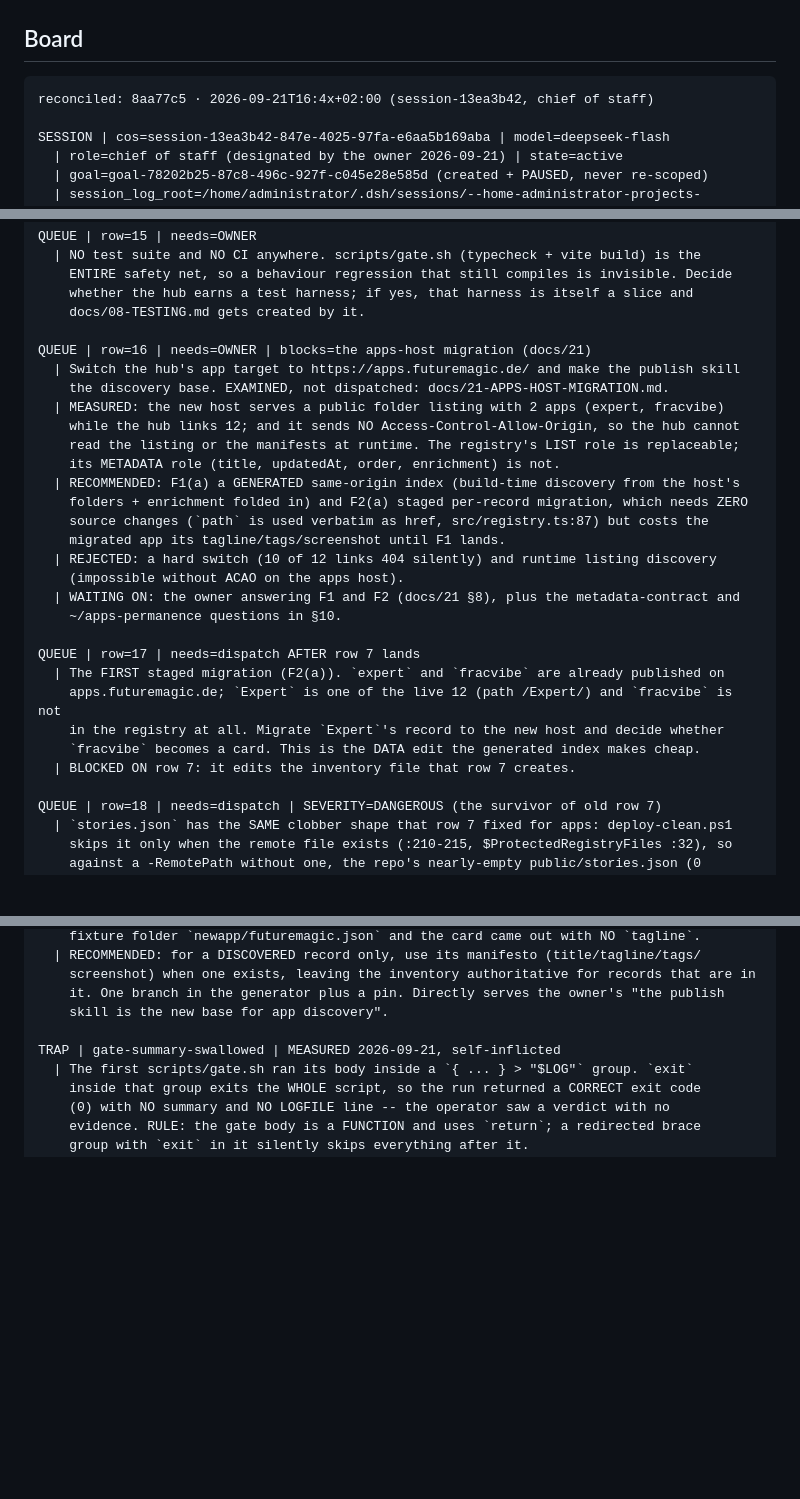
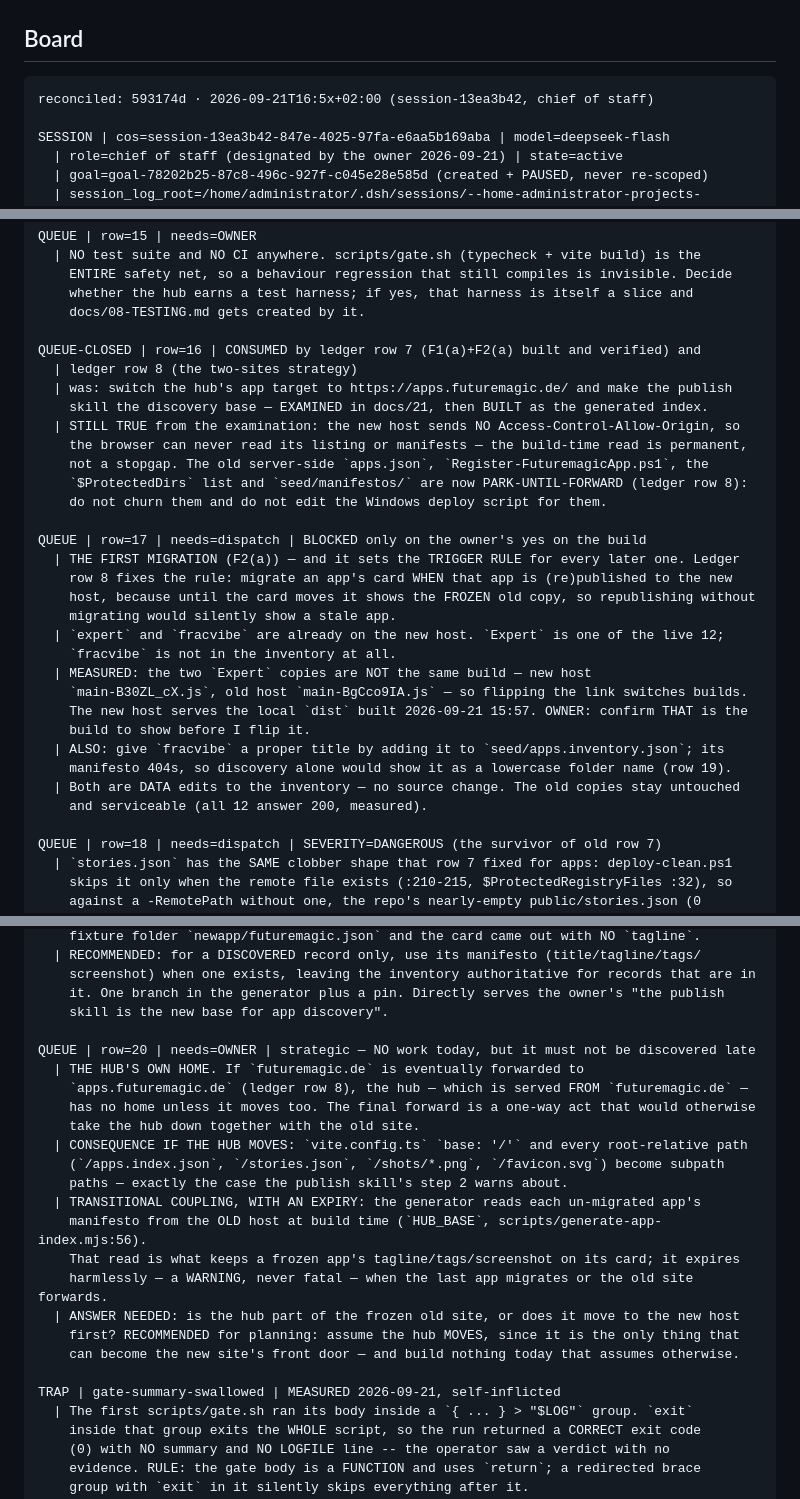
Before and after one commit to ArndRosemeier/futuremagic, a Markdown page: docs/20-ORCHESTRATION.md, 3 parts joined by grey strips. GitHub-like rendering; blank space fills up the shorter version.

Commit message:
Record the two-sites strategy: old site frozen, forward is one late act
Owner, verbatim: "I want to keep apps.futuremagic.de and the old site seperate and
distinct. When everything is stable (much later) i want to just forward the old site
to the new one. For now, the old site is a frozen site and stays servicable."

- docs/17 row 8: the decision, with its measured baseline (ALL 12 old-site app copies
  answer 200; the new host serves 2; the hub answers 200 while /apps.index.json is 404,
  so nothing from row 7 is deployed yet) and the three consequences it forces:
  nothing may sunset an old copy or unify the hosts; the migration is triggered by
  REPUBLISHING an app to the new host rather than by a schedule, because until a card
  moves it shows the frozen old build; and the old site's server-side apps.json,
  Register-FuturemagicApp.ps1, $ProtectedDirs and seed/manifestos/ become
  PARK-UNTIL-FORWARD -- not to be churned, and the Windows deploy script not edited for
  them, since that half of the old clobber hazard dies with the old site.
- docs/20: row 16 closed (consumed by rows 7 and 8); row 17 reframed around the trigger
  rule and blocked only on the owner confirming WHICH Expert build to show (the two
  copies differ: main-B30ZL_cX.js vs main-BgCco9IA.js); and row 20 opened for the
  question this strategy raises -- the HUB has no home if futuremagic.de is forwarded,
  and moving it turns every root-relative path into a subpath path.

No code change. COPIES: none.

````diff
--- a/docs/20-ORCHESTRATION.md
+++ b/docs/20-ORCHESTRATION.md
@@ -41,7 +41,7 @@ dispatching anything.
 ## Board
 
 ```
-reconciled: 8aa77c5 · 2026-09-21T16:4x+02:00 (session-13ea3b42, chief of staff)
+reconciled: 593174d · 2026-09-21T16:5x+02:00 (session-13ea3b42, chief of staff)
 
 SESSION | cos=session-13ea3b42-847e-4025-97fa-e6aa5b169aba | model=deepseek-flash
   | role=chief of staff (designated by the owner 2026-09-21) | state=active
@@ -184,28 +184,31 @@ QUEUE | row=15 | needs=OWNER
     whether the hub earns a test harness; if yes, that harness is itself a slice and
     docs/08-TESTING.md gets created by it.
 
-QUEUE | row=16 | needs=OWNER | blocks=the apps-host migration (docs/21)
-  | Switch the hub's app target to https://apps.futuremagic.de/ and make the publish skill
-    the discovery base. EXAMINED, not dispatched: docs/21-APPS-HOST-MIGRATION.md.
-  | MEASURED: the new host serves a public folder listing with 2 apps (expert, fracvibe)
-    while the hub links 12; and it sends NO Access-Control-Allow-Origin, so the hub cannot
-    read the listing or the manifests at runtime. The registry's LIST role is replaceable;
-    its METADATA role (title, updatedAt, order, enrichment) is not.
-  | RECOMMENDED: F1(a) a GENERATED same-origin index (build-time discovery from the host's
-    folders + enrichment folded in) and F2(a) staged per-record migration, which needs ZERO
-    source changes (`path` is used verbatim as href, src/registry.ts:87) but costs the
-    migrated app its tagline/tags/screenshot until F1 lands.
-  | REJECTED: a hard switch (10 of 12 links 404 silently) and runtime listing discovery
-    (impossible without ACAO on the apps host).
-  | WAITING ON: the owner answering F1 and F2 (docs/21 §8), plus the metadata-contract and
-    ~/apps-permanence questions in §10.
+QUEUE-CLOSED | row=16 | CONSUMED by ledger row 7 (F1(a)+F2(a) built and verified) and
+  | ledger row 8 (the two-sites strategy)
+  | was: switch the hub's app target to https://apps.futuremagic.de/ and make the publish
+    skill the discovery base — EXAMINED in docs/21, then BUILT as the generated index.
+  | STILL TRUE from the examination: the new host sends NO Access-Control-Allow-Origin, so
+    the browser can never read its listing or manifests — the build-time read is permanent,
+    not a stopgap. The old server-side `apps.json`, `Register-FuturemagicApp.ps1`, the
+    `$ProtectedDirs` list and `seed/manifestos/` are now PARK-UNTIL-FORWARD (ledger row 8):
+    do not churn them and do not edit the Windows deploy script for them.
 
-QUEUE | row=17 | needs=dispatch AFTER row 7 lands
-  | The FIRST staged migration (F2(a)). `expert` and `fracvibe` are already published on
-    apps.futuremagic.de; `Expert` is one of the live 12 (path /Expert/) and `fracvibe` is not
-    in the registry at all. Migrate `Expert`'s record to the new host and decide whether
-    `fracvibe` becomes a card. This is the DATA edit the generated index makes cheap.
-  | BLOCKED ON row 7: it edits the inventory file that row 7 creates.
+QUEUE | row=17 | needs=dispatch | BLOCKED only on the owner's yes on the build
+  | THE FIRST MIGRATION (F2(a)) — and it sets the TRIGGER RULE for every later one. Ledger
+    row 8 fixes the rule: migrate an app's card WHEN that app is (re)published to the new
+    host, because until the card moves it shows the FROZEN old copy, so republishing without
+    migrating would silently show a stale app.
+  | `expert` and `fracvibe` are already on the new host. `Expert` is one of the live 12;
+    `fracvibe` is not in the inventory at all.
+  | MEASURED: the two `Expert` copies are NOT the same build — new host
+    `main-B30ZL_cX.js`, old host `main-BgCco9IA.js` — so flipping the link switches builds.
+    The new host serves the local `dist` built 2026-09-21 15:57. OWNER: confirm THAT is the
+    build to show before I flip it.
+  | ALSO: give `fracvibe` a proper title by adding it to `seed/apps.inventory.json`; its
+    manifesto 404s, so discovery alone would show it as a lowercase folder name (row 19).
+  | Both are DATA edits to the inventory — no source change. The old copies stay untouched
+    and serviceable (all 12 answer 200, measured).
 
 QUEUE | row=18 | needs=dispatch | SEVERITY=DANGEROUS (the survivor of old row 7)
   | `stories.json` has the SAME clobber shape that row 7 fixed for apps: deploy-clean.ps1
@@ -227,6 +230,22 @@ QUEUE | row=19 | needs=dispatch | SEVERITY=quality | found by the dispatcher's a
     screenshot) when one exists, leaving the inventory authoritative for records that are in
     it. One branch in the generator plus a pin. Directly serves the owner's "the publish
     skill is the new base for app discovery".
+
+QUEUE | row=20 | needs=OWNER | strategic — NO work today, but it must not be discovered late
+  | THE HUB'S OWN HOME. If `futuremagic.de` is eventually forwarded to
+    `apps.futuremagic.de` (ledger row 8), the hub — which is served FROM `futuremagic.de` —
+    has no home unless it moves too. The final forward is a one-way act that would otherwise
+    take the hub down together with the old site.
+  | CONSEQUENCE IF THE HUB MOVES: `vite.config.ts` `base: '/'` and every root-relative path
+    (`/apps.index.json`, `/stories.json`, `/shots/*.png`, `/favicon.svg`) become subpath
+    paths — exactly the case the publish skill's step 2 warns about.
+  | TRANSITIONAL COUPLING, WITH AN EXPIRY: the generator reads each un-migrated app's
+    manifesto from the OLD host at build time (`HUB_BASE`, scripts/generate-app-index.mjs:56).
+    That read is what keeps a frozen app's tagline/tags/screenshot on its card; it expires
+    harmlessly — a WARNING, never fatal — when the last app migrates or the old site forwards.
+  | ANSWER NEEDED: is the hub part of the frozen old site, or does it move to the new host
+    first? RECOMMENDED for planning: assume the hub MOVES, since it is the only thing that
+    can become the new site's front door — and build nothing today that assumes otherwise.
 
 TRAP | gate-summary-swallowed | MEASURED 2026-09-21, self-inflicted
   | The first scripts/gate.sh ran its body inside a `{ ... } > "$LOG"` group. `exit`
````
Also changed, not shown: docs/17-DECISION-LEDGER.md (+1 -0 lines).
